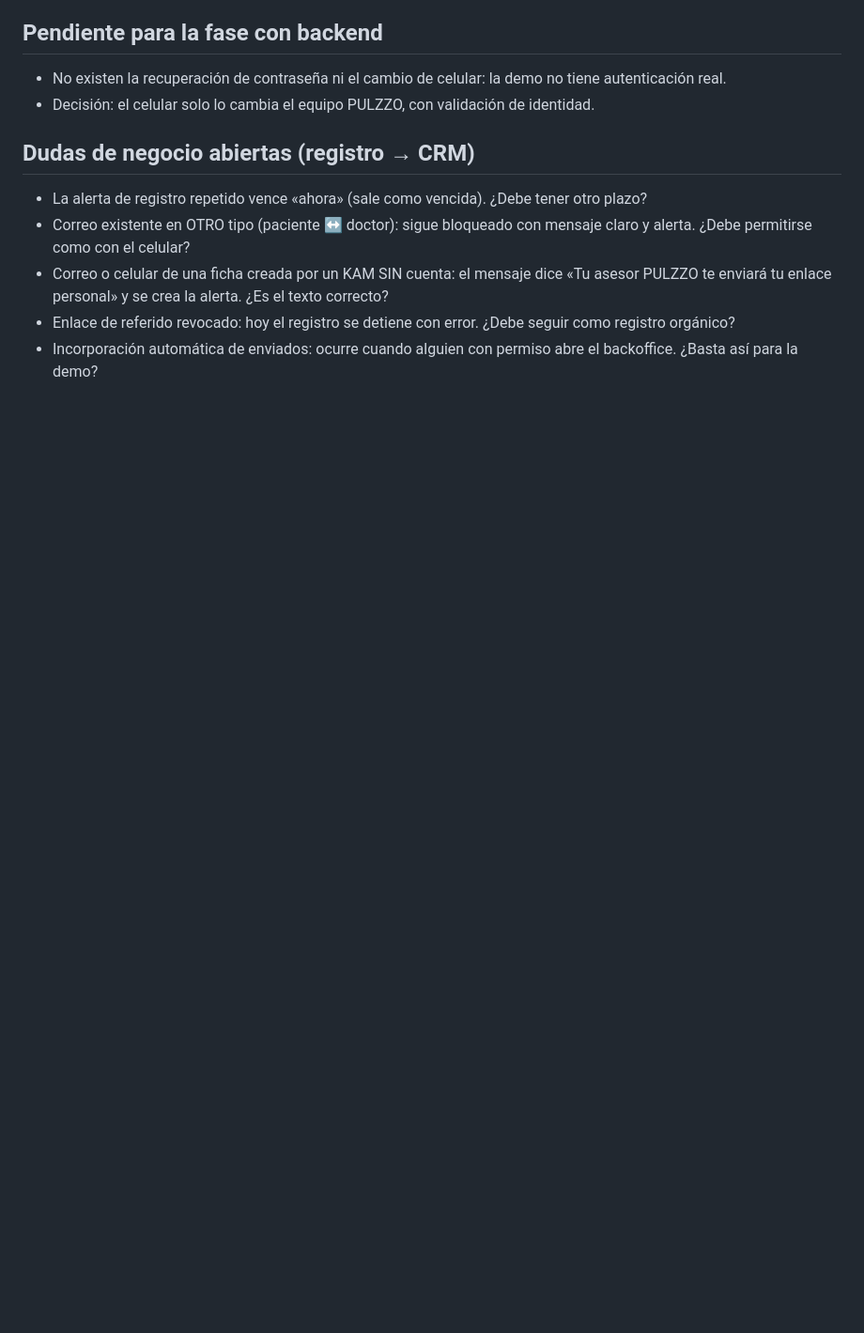
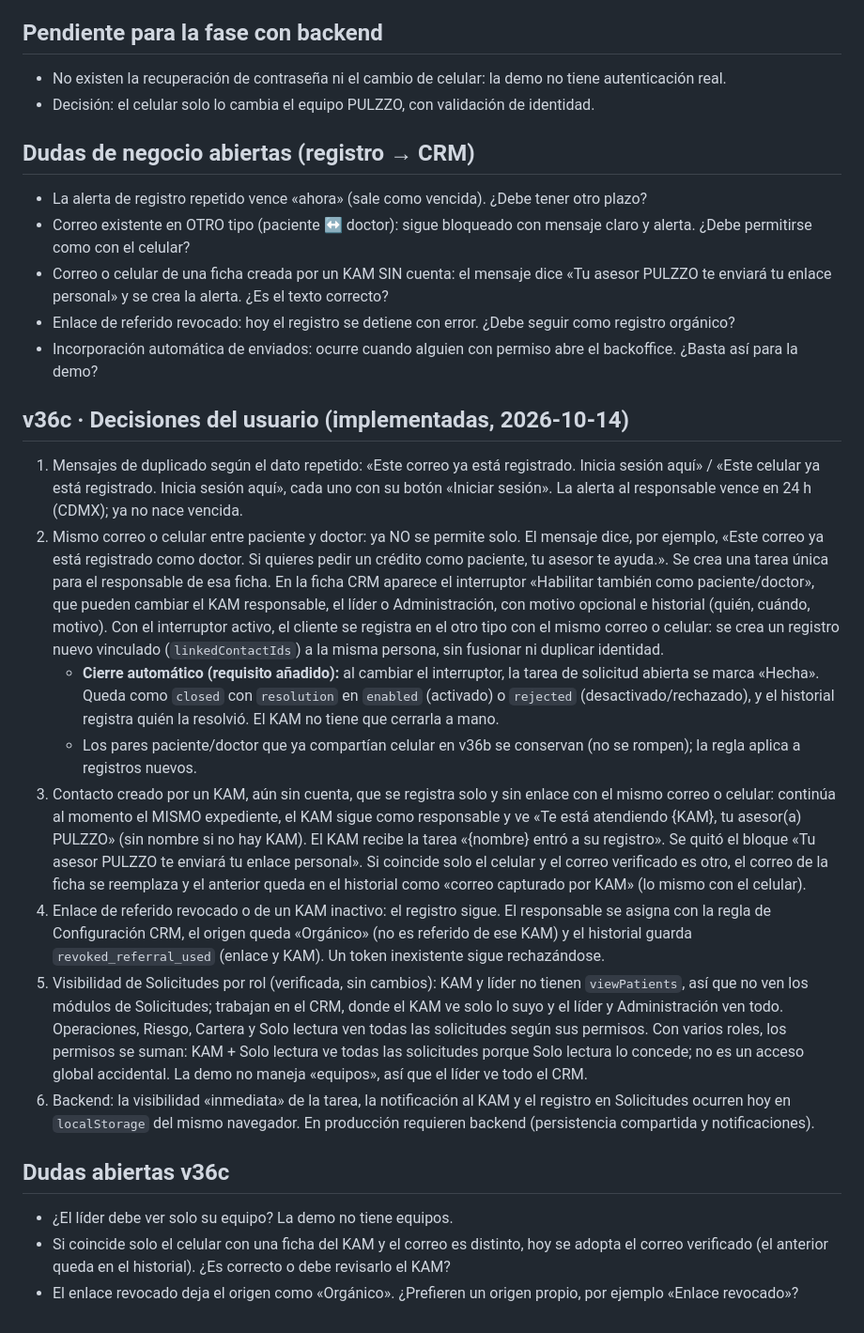
Before and after one commit to apcacho/pulzzo-landing, a Markdown page: HANDOFF-v36.md, the part around the change. Shown at 94% size. Rendered like a GitHub page; blank space fills up the shorter version.

Commit message:
Docs v36c: decisiones, cierre automático de la tarea entre tipos, visibilidad por rol, pendientes de backend y dudas

```diff
--- a/HANDOFF-v36.md
+++ b/HANDOFF-v36.md
@@ -98,3 +98,18 @@
 - Correo o celular de una ficha creada por un KAM SIN cuenta: el mensaje dice «Tu asesor PULZZO te enviará tu enlace personal» y se crea la alerta. ¿Es el texto correcto?
 - Enlace de referido revocado: hoy el registro se detiene con error. ¿Debe seguir como registro orgánico?
 - Incorporación automática de enviados: ocurre cuando alguien con permiso abre el backoffice. ¿Basta así para la demo?
+
+## v36c · Decisiones del usuario (implementadas, 2026-10-14)
+1. Mensajes de duplicado según el dato repetido: «Este correo ya está registrado. Inicia sesión aquí» / «Este celular ya está registrado. Inicia sesión aquí», cada uno con su botón «Iniciar sesión». La alerta al responsable vence en 24 h (CDMX); ya no nace vencida.
+2. Mismo correo o celular entre paciente y doctor: ya NO se permite solo. El mensaje dice, por ejemplo, «Este correo ya está registrado como doctor. Si quieres pedir un crédito como paciente, tu asesor te ayuda.». Se crea una tarea única para el responsable de esa ficha. En la ficha CRM aparece el interruptor «Habilitar también como paciente/doctor», que pueden cambiar el KAM responsable, el líder o Administración, con motivo opcional e historial (quién, cuándo, motivo). Con el interruptor activo, el cliente se registra en el otro tipo con el mismo correo o celular: se crea un registro nuevo vinculado (`linkedContactIds`) a la misma persona, sin fusionar ni duplicar identidad.
+   - **Cierre automático (requisito añadido):** al cambiar el interruptor, la tarea de solicitud abierta se marca «Hecha». Queda como `closed` con `resolution` en `enabled` (activado) o `rejected` (desactivado/rechazado), y el historial registra quién la resolvió. El KAM no tiene que cerrarla a mano.
+   - Los pares paciente/doctor que ya compartían celular en v36b se conservan (no se rompen); la regla aplica a registros nuevos.
+3. Contacto creado por un KAM, aún sin cuenta, que se registra solo y sin enlace con el mismo correo o celular: continúa al momento el MISMO expediente, el KAM sigue como responsable y ve «Te está atendiendo {KAM}, tu asesor(a) PULZZO» (sin nombre si no hay KAM). El KAM recibe la tarea «{nombre} entró a su registro». Se quitó el bloque «Tu asesor PULZZO te enviará tu enlace personal». Si coincide solo el celular y el correo verificado es otro, el correo de la ficha se reemplaza y el anterior queda en el historial como «correo capturado por KAM» (lo mismo con el celular).
+4. Enlace de referido revocado o de un KAM inactivo: el registro sigue. El responsable se asigna con la regla de Configuración CRM, el origen queda «Orgánico» (no es referido de ese KAM) y el historial guarda `revoked_referral_used` (enlace y KAM). Un token inexistente sigue rechazándose.
+5. Visibilidad de Solicitudes por rol (verificada, sin cambios): KAM y líder no tienen `viewPatients`, así que no ven los módulos de Solicitudes; trabajan en el CRM, donde el KAM ve solo lo suyo y el líder y Administración ven todo. Operaciones, Riesgo, Cartera y Solo lectura ven todas las solicitudes según sus permisos. Con varios roles, los permisos se suman: KAM + Solo lectura ve todas las solicitudes porque Solo lectura lo concede; no es un acceso global accidental. La demo no maneja «equipos», así que el líder ve todo el CRM.
+6. Backend: la visibilidad «inmediata» de la tarea, la notificación al KAM y el registro en Solicitudes ocurren hoy en `localStorage` del mismo navegador. En producción requieren backend (persistencia compartida y notificaciones).
+
+## Dudas abiertas v36c
+- ¿El líder debe ver solo su equipo? La demo no tiene equipos.
+- Si coincide solo el celular con una ficha del KAM y el correo es distinto, hoy se adopta el correo verificado (el anterior queda en el historial). ¿Es correcto o debe revisarlo el KAM?
+- El enlace revocado deja el origen como «Orgánico». ¿Prefieren un origen propio, por ejemplo «Enlace revocado»?
```
Also changed, not shown: CAMBIOS-v36.md (+7 -0 lines).
